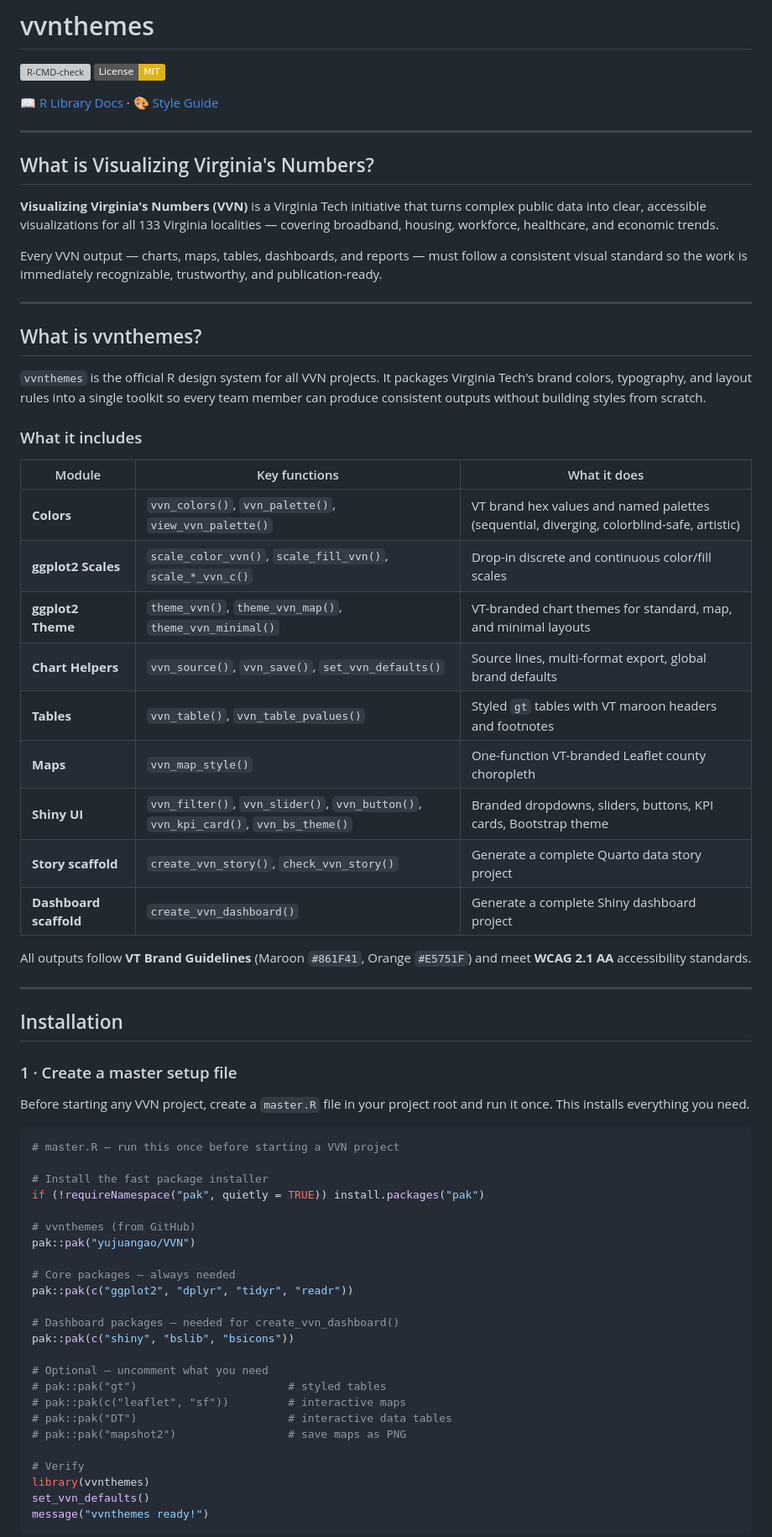
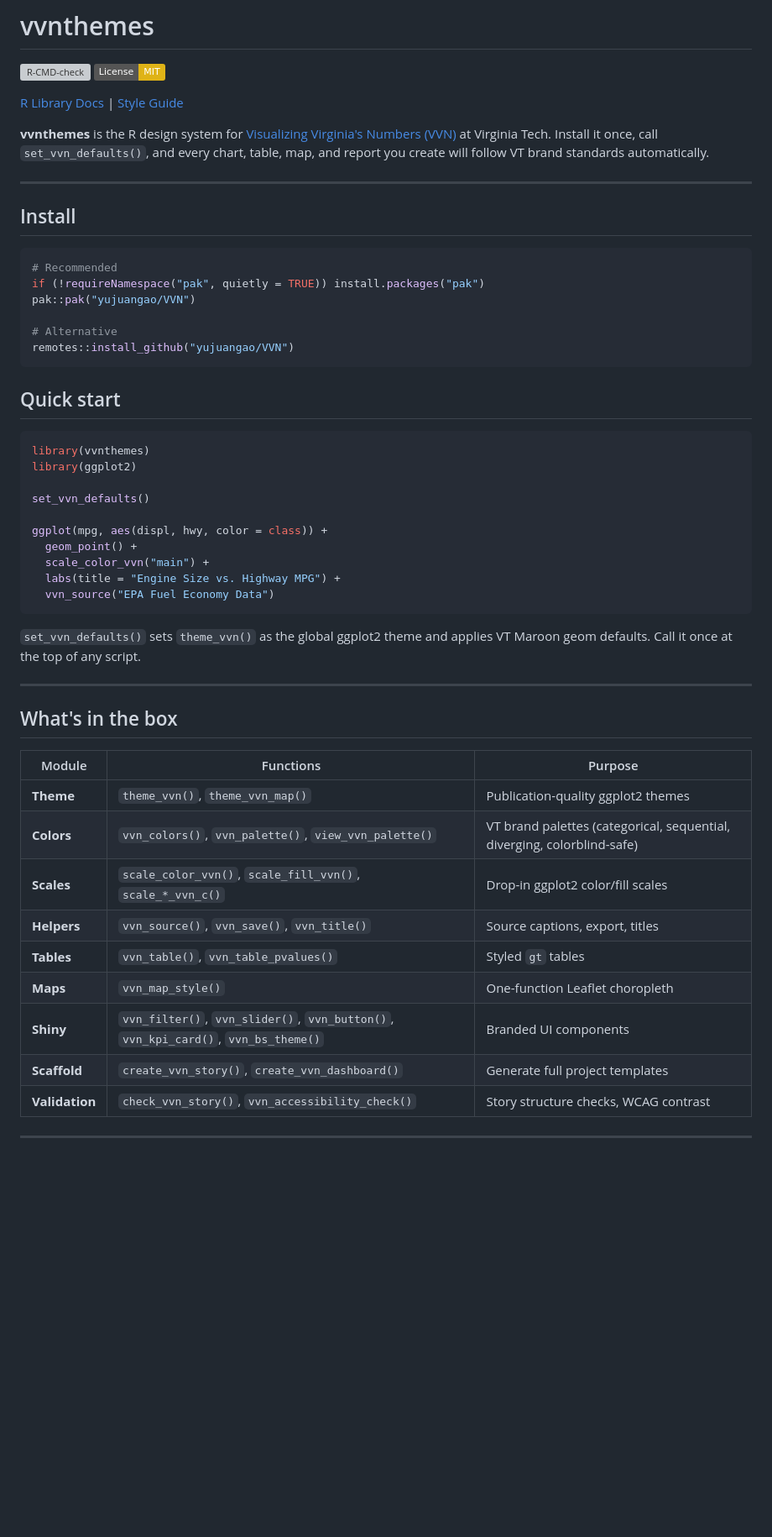
Before and after one commit to yujuangao/VVN, a Markdown page: README.md, the part around one of its changes. Shown at 84% size. Rendered like a GitHub page; badges without logos; blank space fills up the shorter version; grey boxes are pictures that could not be loaded.

````diff
--- a/README.md
+++ b/README.md
@@ -5,70 +5,55 @@
 [![License: MIT](https://img.shields.io/badge/License-MIT-yellow.svg)](LICENSE)
 <!-- badges: end -->
 
-📖 [R Library Docs](https://yujuangao.github.io/VVN/) · 🎨 [Style Guide](https://yujuangao.github.io/VVN/guide/)
+[R Library Docs](https://yujuangao.github.io/VVN/) | [Style Guide](https://yujuangao.github.io/VVN/guide/)
+
+**vvnthemes** is the R design system for [Visualizing Virginia's Numbers (VVN)](https://vvn.vt.edu) at Virginia Tech. Install it once, call `set_vvn_defaults()`, and every chart, table, map, and report you create will follow VT brand standards automatically.
 
 ---
 
-## What is Visualizing Virginia's Numbers?
+## Install
 
-**Visualizing Virginia's Numbers (VVN)** is a Virginia Tech initiative that turns complex public data into clear, accessible visualizations for all 133 Virginia localities — covering broadband, housing, workforce, healthcare, and economic trends.
+```r
+# Recommended
+if (!requireNamespace("pak", quietly = TRUE)) install.packages("pak")
+pak::pak("yujuangao/VVN")
 
-Every VVN output — charts, maps, tables, dashboards, and reports — must follow a consistent visual standard so the work is immediately recognizable, trustworthy, and publication-ready.
+# Alternative
+remotes::install_github("yujuangao/VVN")
+```
+
+## Quick start
+
+```r
+library(vvnthemes)
+library(ggplot2)
+
+set_vvn_defaults()
+
+ggplot(mpg, aes(displ, hwy, color = class)) +
+  geom_point() +
+  scale_color_vvn("main") +
+  labs(title = "Engine Size vs. Highway MPG") +
+  vvn_source("EPA Fuel Economy Data")
+```
+
+`set_vvn_defaults()` sets `theme_vvn()` as the global ggplot2 theme and applies VT Maroon geom defaults. Call it once at the top of any script.
 
 ---
 
-## What is vvnthemes?
+## What's in the box
 
-`vvnthemes` is the official R design system for all VVN projects. It packages Virginia Tech's brand colors, typography, and layout rules into a single toolkit so every team member can produce consistent outputs without building styles from scratch.
-
-### What it includes
-
-| Module | Key functions | What it does |
-|--------|---------------|--------------|
-| **Colors** | `vvn_colors()`, `vvn_palette()`, `view_vvn_palette()` | VT brand hex values and named palettes (sequential, diverging, colorblind-safe, artistic) |
-| **ggplot2 Scales** | `scale_color_vvn()`, `scale_fill_vvn()`, `scale_*_vvn_c()` | Drop-in discrete and continuous color/fill scales |
-| **ggplot2 Theme** | `theme_vvn()`, `theme_vvn_map()`, `theme_vvn_minimal()` | VT-branded chart themes for standard, map, and minimal layouts |
-| **Chart Helpers** | `vvn_source()`, `vvn_save()`, `set_vvn_defaults()` | Source lines, multi-format export, global brand defaults |
-| **Tables** | `vvn_table()`, `vvn_table_pvalues()` | Styled `gt` tables with VT maroon headers and footnotes |
-| **Maps** | `vvn_map_style()` | One-function VT-branded Leaflet county choropleth |
-| **Shiny UI** | `vvn_filter()`, `vvn_slider()`, `vvn_button()`, `vvn_kpi_card()`, `vvn_bs_theme()` | Branded dropdowns, sliders, buttons, KPI cards, Bootstrap theme |
-| **Story scaffold** | `create_vvn_story()`, `check_vvn_story()` | Generate a complete Quarto data story project |
-| **Dashboard scaffold** | `create_vvn_dashboard()` | Generate a complete Shiny dashboard project |
-
-All outputs follow **VT Brand Guidelines** (Maroon `#861F41`, Orange `#E5751F`) and meet **WCAG 2.1 AA** accessibility standards.
+| Module | Functions | Purpose |
+|--------|-----------|---------|
+| **Theme** | `theme_vvn()`, `theme_vvn_map()` | Publication-quality ggplot2 themes |
+| **Colors** | `vvn_colors()`, `vvn_palette()`, `view_vvn_palette()` | VT brand palettes (categorical, sequential, diverging, colorblind-safe) |
+| **Scales** | `scale_color_vvn()`, `scale_fill_vvn()`, `scale_*_vvn_c()` | Drop-in ggplot2 color/fill scales |
+| **Helpers** | `vvn_source()`, `vvn_save()`, `vvn_title()` | Source captions, export, titles |
+| **Tables** | `vvn_table()`, `vvn_table_pvalues()` | Styled `gt` tables |
+| **Maps** | `vvn_map_style()` | One-function Leaflet choropleth |
+| **Shiny** | `vvn_filter()`, `vvn_slider()`, `vvn_button()`, `vvn_kpi_card()`, `vvn_bs_theme()` | Branded UI components |
+| **Scaffold** | `create_vvn_story()`, `create_vvn_dashboard()` | Generate full project templates |
+| **Validation** | `check_vvn_story()`, `vvn_accessibility_check()` | Story structure checks, WCAG contrast |
 
 ---
 
-## Installation
-
-### 1 · Create a master setup file
-
-Before starting any VVN project, create a `master.R` file in your project root and run it once. This installs everything you need.
-
-```r
-# master.R — run this once before starting a VVN project
-
-# Install the fast package installer
-if (!requireNamespace("pak", quietly = TRUE)) install.packages("pak")
-
-# vvnthemes (from GitHub)
-pak::pak("yujuangao/VVN")
-
-# Core packages — always needed
-pak::pak(c("ggplot2", "dplyr", "tidyr", "readr"))
-
-# Dashboard packages — needed for create_vvn_dashboard()
-pak::pak(c("shiny", "bslib", "bsicons"))
-
-# Optional — uncomment what you need
-# pak::pak("gt")                       # styled tables
-# pak::pak(c("leaflet", "sf"))         # interactive maps
-# pak::pak("DT")                       # interactive data tables
-# pak::pak("mapshot2")                 # save maps as PNG
-
-# Verify
-library(vvnthemes)
-set_vvn_defaults()
-message("vvnthemes ready!")
-```
-
````
Also changed, not shown: other parts of README.md (+44 -152 lines).
